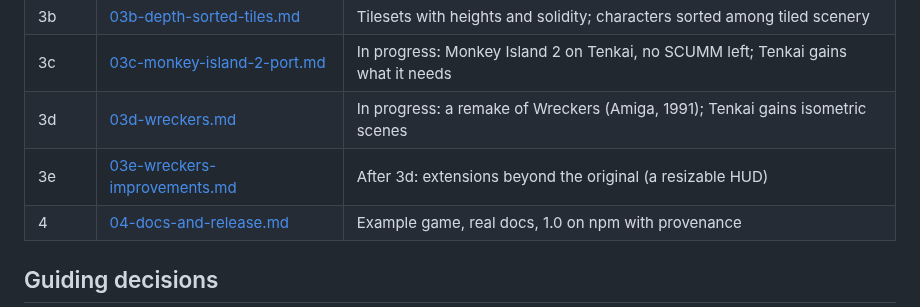
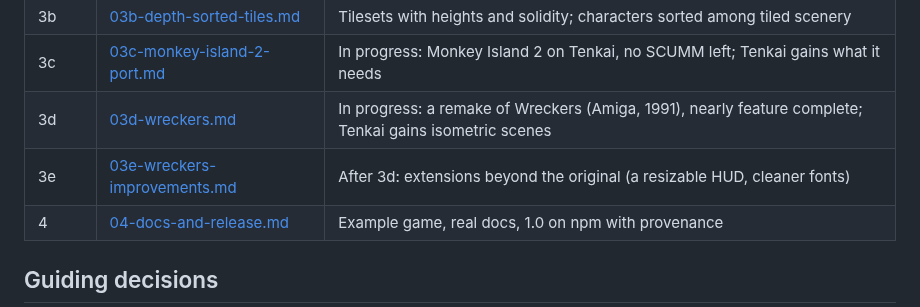
Before and after one commit to tomdionysus/tenkai, a Markdown page: TODO/README.md, the part around the change. Rendered like a GitHub page.

Commit message:
TODO: Wreckers status as of 2026-10-11 (what is done, what is left in order), stale 'not yet' notes brought up to date

```diff
--- a/TODO/README.md
+++ b/TODO/README.md
@@ -17,8 +17,8 @@ state. Do them in order; within a phase, items are roughly in priority order.
 | 3a | [03a-animation-redesign.md](03a-animation-redesign.md) | Shared clips, game-controlled animation, fixed-step time |
 | 3b | [03b-depth-sorted-tiles.md](03b-depth-sorted-tiles.md) | Tilesets with heights and solidity; characters sorted among tiled scenery |
 | 3c | [03c-monkey-island-2-port.md](03c-monkey-island-2-port.md) | In progress: Monkey Island 2 on Tenkai, no SCUMM left; Tenkai gains what it needs |
-| 3d | [03d-wreckers.md](03d-wreckers.md) | In progress: a remake of Wreckers (Amiga, 1991); Tenkai gains isometric scenes |
-| 3e | [03e-wreckers-improvements.md](03e-wreckers-improvements.md) | After 3d: extensions beyond the original (a resizable HUD) |
+| 3d | [03d-wreckers.md](03d-wreckers.md) | In progress: a remake of Wreckers (Amiga, 1991), nearly feature complete; Tenkai gains isometric scenes |
+| 3e | [03e-wreckers-improvements.md](03e-wreckers-improvements.md) | After 3d: extensions beyond the original (a resizable HUD, cleaner fonts) |
 | 4 | [04-docs-and-release.md](04-docs-and-release.md) | Example game, real docs, 1.0 on npm with provenance |
 
 ## Guiding decisions
```
Also changed, not shown: TODO/03d-wreckers.md (+45 -10 lines).
